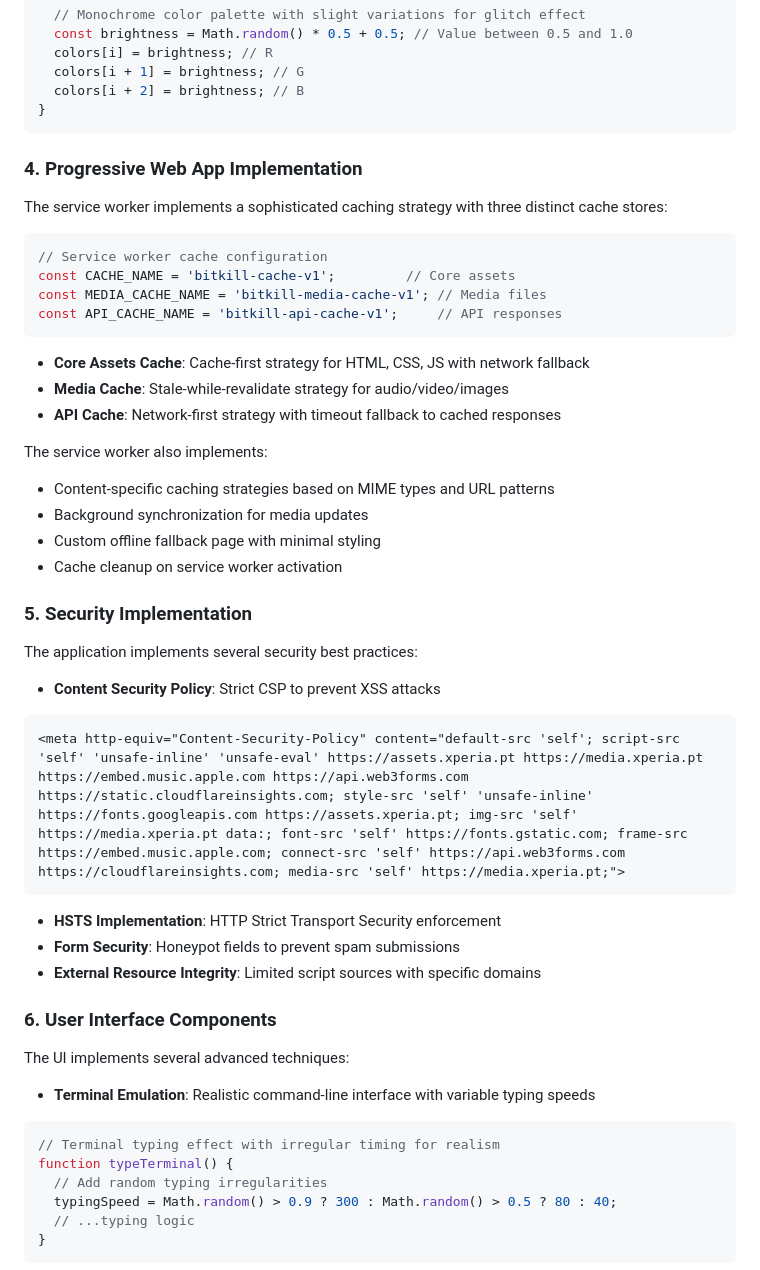
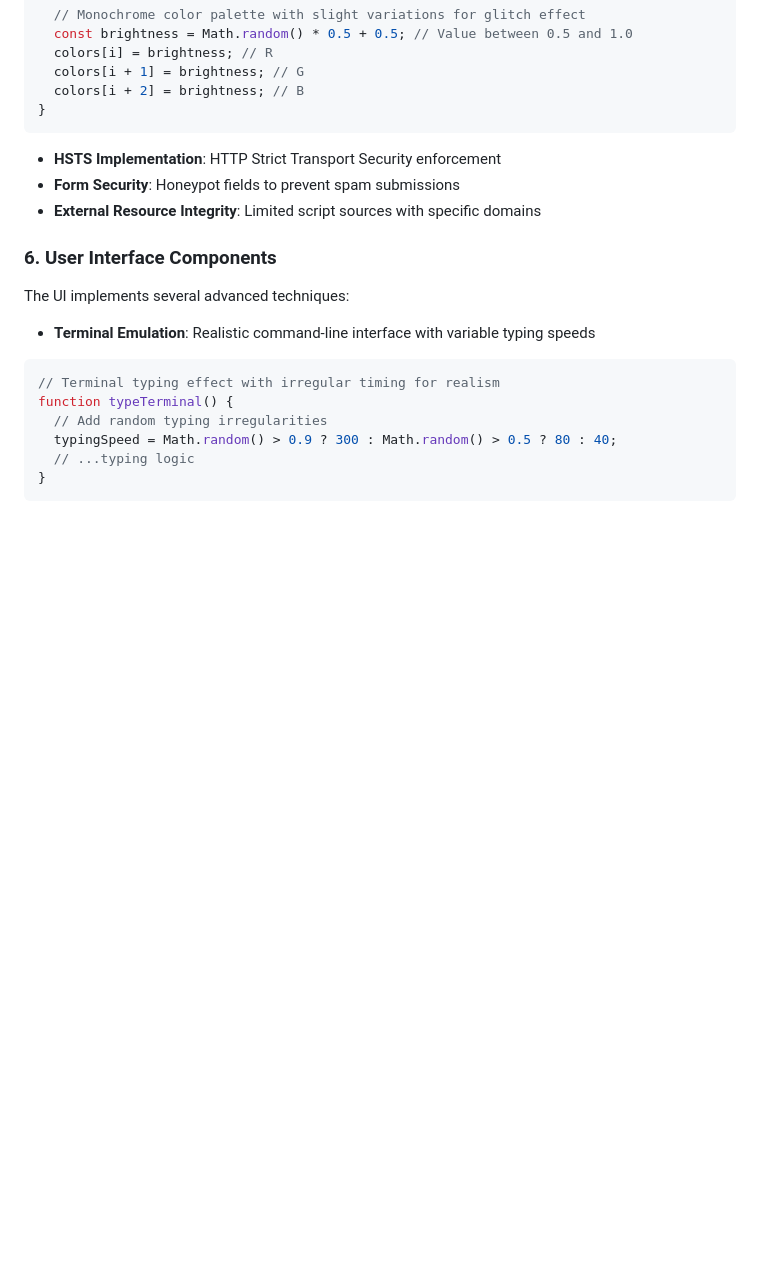
Before and after one commit to CardoSystems/bitkill-music, a Markdown page: README.md, the part around the change printed below. Rendered like a GitHub page; blank space fills up the shorter version.

````diff
--- a/README.md
+++ b/README.md
@@ -123,35 +123,7 @@ for (let i = 0; i < particleCount * 3; i += 3) {
 }
 ```
 
-### 4. Progressive Web App Implementation
 
-The service worker implements a sophisticated caching strategy with three distinct cache stores:
-
-```javascript
-// Service worker cache configuration
-const CACHE_NAME = 'bitkill-cache-v1';         // Core assets
-const MEDIA_CACHE_NAME = 'bitkill-media-cache-v1'; // Media files
-const API_CACHE_NAME = 'bitkill-api-cache-v1';     // API responses
-```
-
-- **Core Assets Cache**: Cache-first strategy for HTML, CSS, JS with network fallback
-- **Media Cache**: Stale-while-revalidate strategy for audio/video/images
-- **API Cache**: Network-first strategy with timeout fallback to cached responses
-
-The service worker also implements:
-- Content-specific caching strategies based on MIME types and URL patterns
-- Background synchronization for media updates
-- Custom offline fallback page with minimal styling
-- Cache cleanup on service worker activation
-
-### 5. Security Implementation
-
-The application implements several security best practices:
-
-- **Content Security Policy**: Strict CSP to prevent XSS attacks
-```html
-<meta http-equiv="Content-Security-Policy" content="default-src 'self'; script-src 'self' 'unsafe-inline' 'unsafe-eval' https://assets.xperia.pt https://media.xperia.pt https://embed.music.apple.com https://api.web3forms.com https://static.cloudflareinsights.com; style-src 'self' 'unsafe-inline' https://fonts.googleapis.com https://assets.xperia.pt; img-src 'self' https://media.xperia.pt data:; font-src 'self' https://fonts.gstatic.com; frame-src https://embed.music.apple.com; connect-src 'self' https://api.web3forms.com https://cloudflareinsights.com; media-src 'self' https://media.xperia.pt;">
-```
 
 - **HSTS Implementation**: HTTP Strict Transport Security enforcement
 - **Form Security**: Honeypot fields to prevent spam submissions
````
Also changed, not shown: other parts of README.md (+0 -50 lines).
